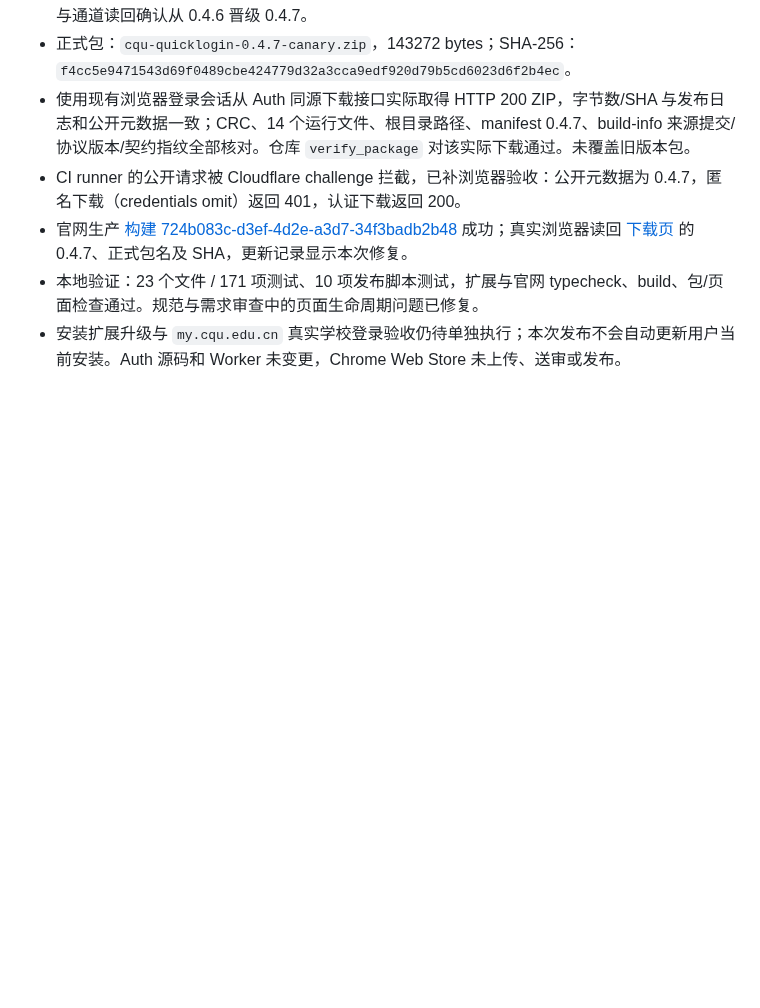
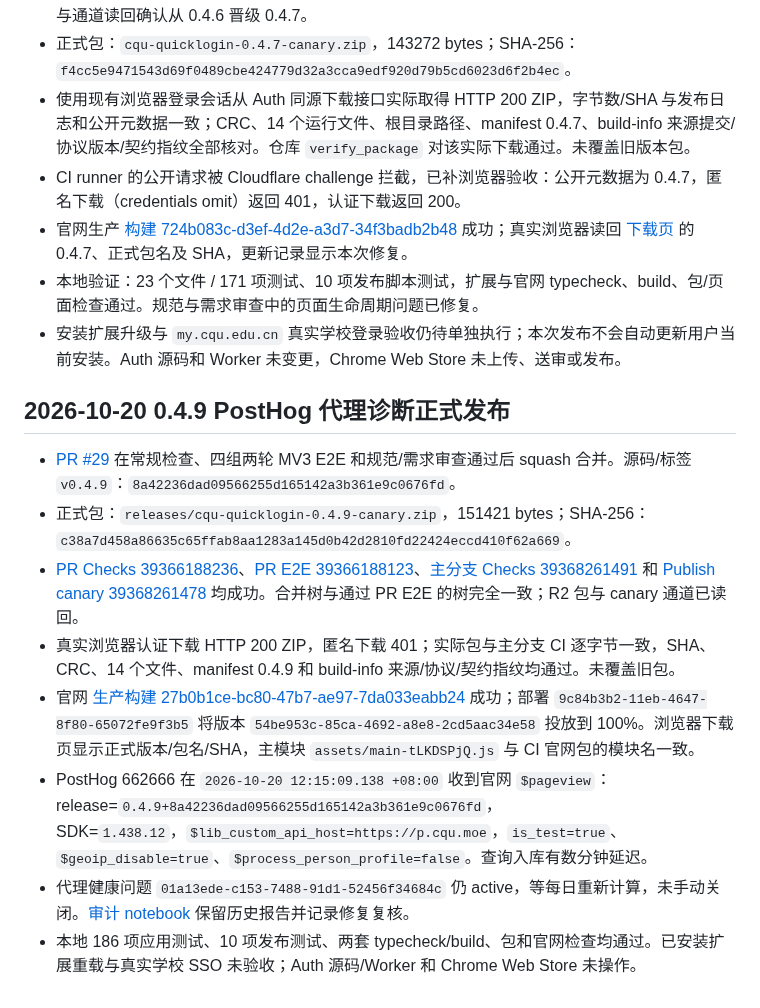
Before and after one commit to cqu-moe/quick-login, a Markdown page: docs/operations/quicklogin-release.md, the part around the change. Drawn GitHub-style; blank space fills up the shorter version.

Commit message:
docs: record verified QuickLogin 0.4.9 production release

```diff
--- a/docs/operations/quicklogin-release.md
+++ b/docs/operations/quicklogin-release.md
@@ -390,3 +390,14 @@ ZIP integrity 均通过。仍需在 Chrome 对 unpacked 扩展执行 Reload；
 - 官网生产 [构建 724b083c-d3ef-4d2e-a3d7-34f3badb2b48](https://dash.cloudflare.com/a666c560407022706a52a703923548d5/workers/services/view/quick-login-website/production/builds/724b083c-d3ef-4d2e-a3d7-34f3badb2b48) 成功；真实浏览器读回 [下载页](https://quicklogin.cqu.moe/download/) 的 0.4.7、正式包名及 SHA，更新记录显示本次修复。
 - 本地验证：23 个文件 / 171 项测试、10 项发布脚本测试，扩展与官网 typecheck、build、包/页面检查通过。规范与需求审查中的页面生命周期问题已修复。
 - 安装扩展升级与 `my.cqu.edu.cn` 真实学校登录验收仍待单独执行；本次发布不会自动更新用户当前安装。Auth 源码和 Worker 未变更，Chrome Web Store 未上传、送审或发布。
+
+## 2026-10-20 0.4.9 PostHog 代理诊断正式发布
+
+- [PR #29](https://github.com/cqu-moe/quick-login/pull/29) 在常规检查、四组两轮 MV3 E2E 和规范/需求审查通过后 squash 合并。源码/标签 `v0.4.9`：`8a42236dad09566255d165142a3b361e9c0676fd`。
+- 正式包：`releases/cqu-quicklogin-0.4.9-canary.zip`，151421 bytes；SHA-256：`c38a7d458a86635c65ffab8aa1283a145d0b42d2810fd22424eccd410f62a669`。
+- [PR Checks 39366188236](https://github.com/cqu-moe/quick-login/actions/runs/39366188236)、[PR E2E 39366188123](https://github.com/cqu-moe/quick-login/actions/runs/39366188123)、[主分支 Checks 39368261491](https://github.com/cqu-moe/quick-login/actions/runs/39368261491) 和 [Publish canary 39368261478](https://github.com/cqu-moe/quick-login/actions/runs/39368261478) 均成功。合并树与通过 PR E2E 的树完全一致；R2 包与 canary 通道已读回。
+- 真实浏览器认证下载 HTTP 200 ZIP，匿名下载 401；实际包与主分支 CI 逐字节一致，SHA、CRC、14 个文件、manifest 0.4.9 和 build-info 来源/协议/契约指纹均通过。未覆盖旧包。
+- 官网 [生产构建 27b0b1ce-bc80-47b7-ae97-7da033eabb24](https://dash.cloudflare.com/a666c560407022706a52a703923548d5/workers/services/view/quick-login-website/production/builds/27b0b1ce-bc80-47b7-ae97-7da033eabb24) 成功；部署 `9c84b3b2-11eb-4647-8f80-65072fe9f3b5` 将版本 `54be953c-85ca-4692-a8e8-2cd5aac34e58` 投放到 100%。浏览器下载页显示正式版本/包名/SHA，主模块 `assets/main-tLKDSPjQ.js` 与 CI 官网包的模块名一致。
+- PostHog 662666 在 `2026-10-20 12:15:09.138 +08:00` 收到官网 `$pageview`：release=`0.4.9+8a42236dad09566255d165142a3b361e9c0676fd`，SDK=`1.438.12`，`$lib_custom_api_host=https://p.cqu.moe`，`is_test=true`、`$geoip_disable=true`、`$process_person_profile=false`。查询入库有数分钟延迟。
+- 代理健康问题 `01a13ede-c153-7488-91d1-52456f34684c` 仍 active，等每日重新计算，未手动关闭。[审计 notebook](https://us.posthog.com/project/662666/notebooks/dHB8mFAz) 保留历史报告并记录修复复核。
+- 本地 186 项应用测试、10 项发布测试、两套 typecheck/build、包和官网检查均通过。已安装扩展重载与真实学校 SSO 未验收；Auth 源码/Worker 和 Chrome Web Store 未操作。
```
Also changed, not shown: docs/operations/quicklogin-handoff.md (+8 -0 lines), posthog-audit-report.md (+9 -3 lines).
